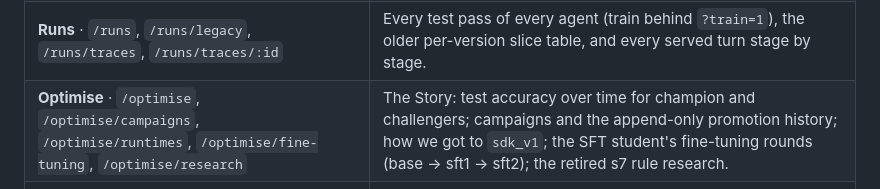
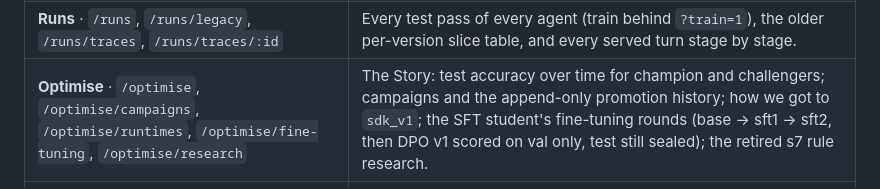
Before and after one commit to nmp-dsci/ConvFinQA-agent, a Markdown page: README.md, the part around the change. Rendered like a GitHub page.

Commit message:
no-mistakes(document): Note DPO v1 in README fine-tuning description

```diff
--- a/README.md
+++ b/README.md
@@ -111,7 +111,7 @@ vendored in `frontend/src/kit/`; the brief is `DESIGN.md`.
 | **Scoring** · `/scoring` | How a turn is judged: execution accuracy, gold-derived attribution, the one-sided cluster McNemar gate, and the confidence judge that was tried and not adopted. |
 | **Leaderboard** · `/leaderboard` | The paper's FinQANet, GPT-3 and human-expert rows beside our two runtimes, on one axis, with the caveats. |
 | **Runs** · `/runs`, `/runs/legacy`, `/runs/traces`, `/runs/traces/:id` | Every test pass of every agent (train behind `?train=1`), the older per-version slice table, and every served turn stage by stage. |
-| **Optimise** · `/optimise`, `/optimise/campaigns`, `/optimise/runtimes`, `/optimise/fine-tuning`, `/optimise/research` | The Story: test accuracy over time for champion and challengers; campaigns and the append-only promotion history; how we got to `sdk_v1`; the SFT student's fine-tuning rounds (base → sft1 → sft2); the retired s7 rule research. |
+| **Optimise** · `/optimise`, `/optimise/campaigns`, `/optimise/runtimes`, `/optimise/fine-tuning`, `/optimise/research` | The Story: test accuracy over time for champion and challengers; campaigns and the append-only promotion history; how we got to `sdk_v1`; the SFT student's fine-tuning rounds (base → sft1 → sft2, then DPO v1 scored on val only, test still sealed); the retired s7 rule research. |
 | **Agent** · `/agent`, `/agent/readiness`, `/agent/chat/*` | The pipeline, the one place a model is built, the bundle fingerprint, deploy and open work; the R1–R9 scorecard; and the chat itself. |
 | **Gold review** · `/gold` | Gold labels the loop flagged as suspect or could not settle, and how each was adjudicated. |
 
```
